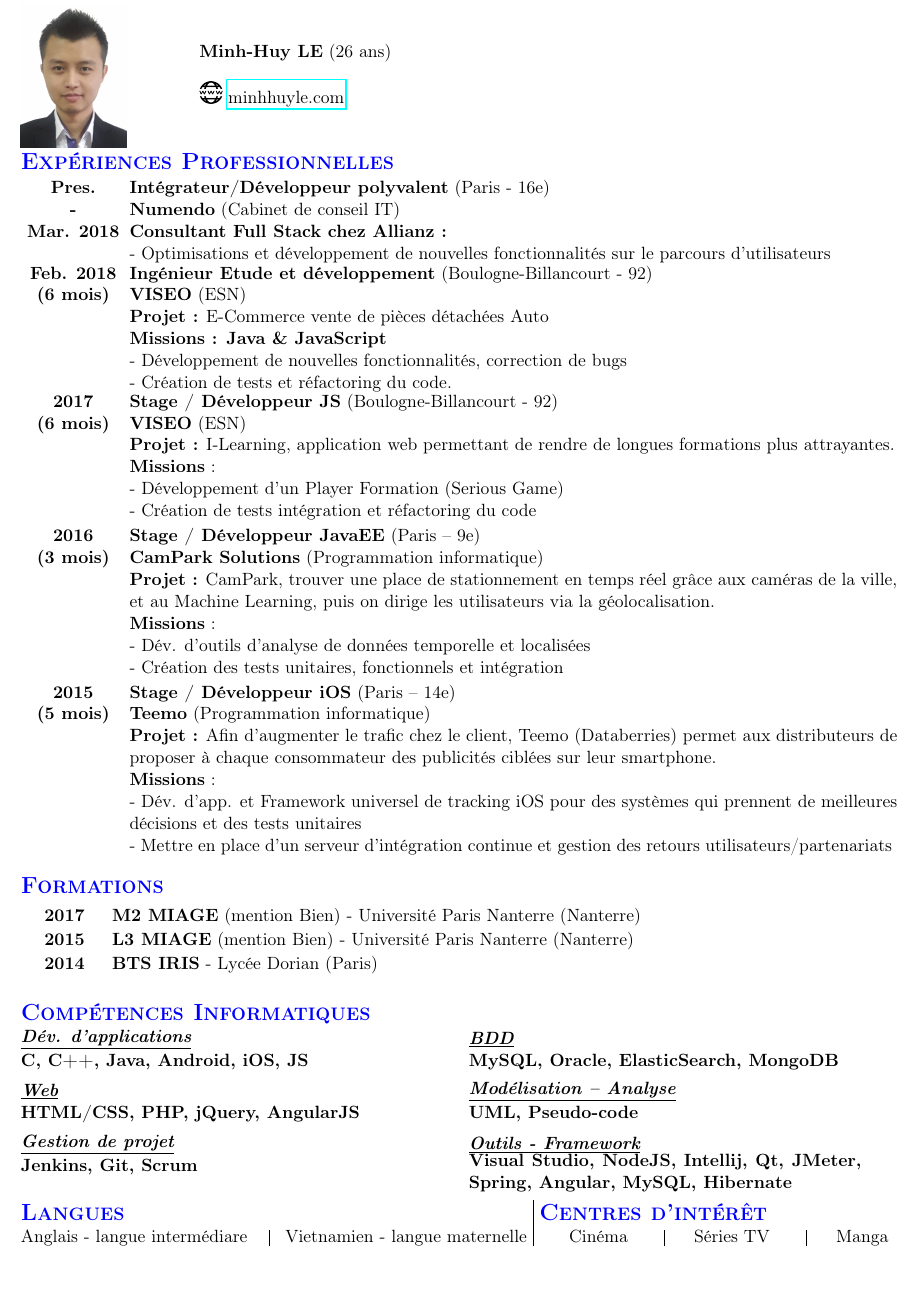
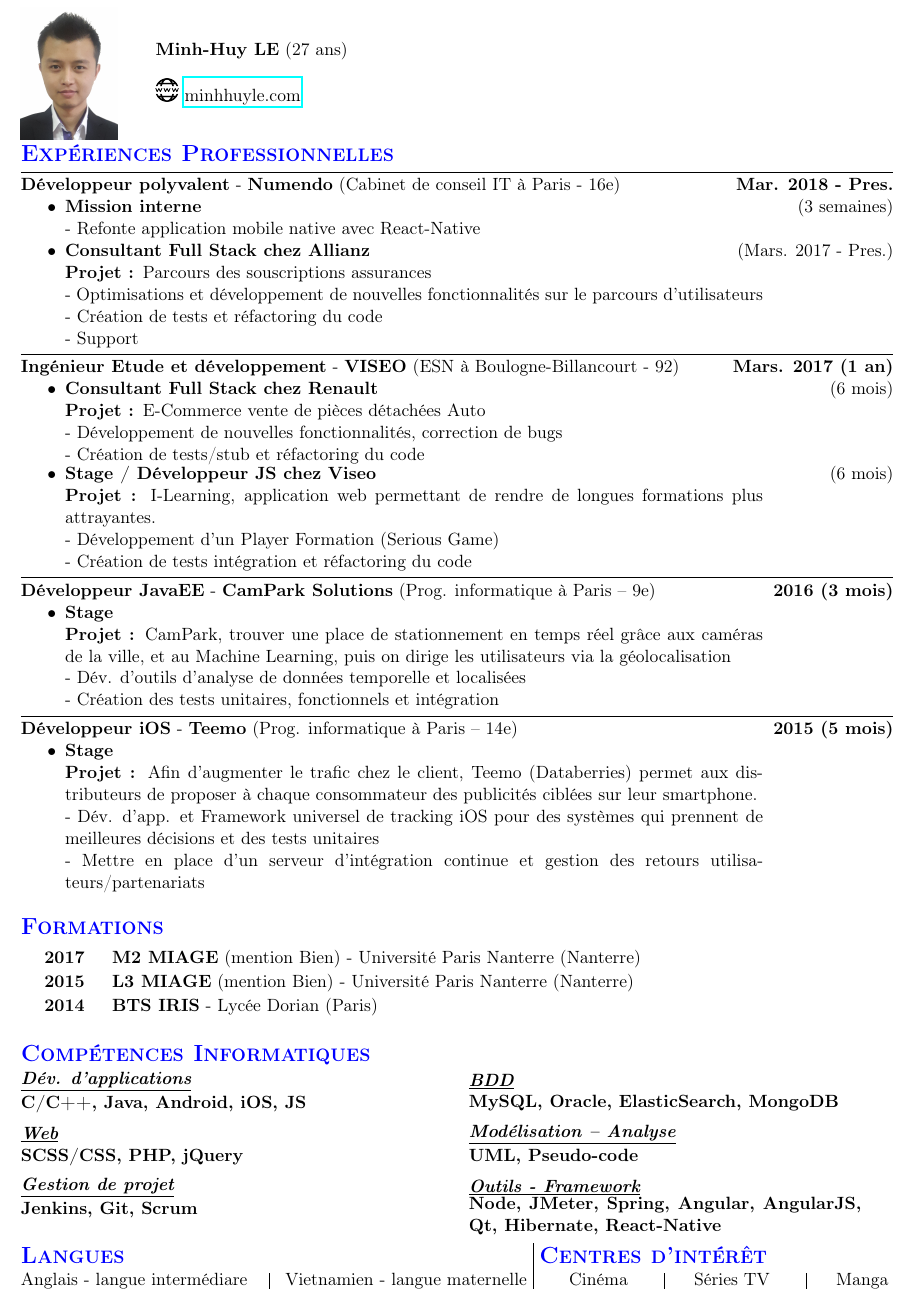
Before and after one commit to minhhuyle/CV, a LaTeX CV (CV.tex, which reads experience.tex, header.tex, skill.tex): part of the page before the commit and part of page 1 of 2 after it, cut so that both start at the same text. Compiled offline with pdfLaTeX.

Commit message:
reformat experience

```diff
--- a/experience.tex
+++ b/experience.tex
@@ -1,49 +1,65 @@
 \section{Expériences Professionnelles}
 	\begin{minipage}{\textwidth}
+		\addExperience{Mar. 2018 - Pres.}
+		{Développeur polyvalent}{Paris - 16e}
+		{Numendo}{Cabinet de conseil IT}
+		{
+			\addProjet{Mission interne}{3 semaines}
+			{}
+			{
+				- Refonte application mobile native avec React-Native
+			}
 
-		\addExperience{Pres. \\-\\Mar. 2018}
-		{Intégrateur/Développeur polyvalent}{Paris - 16e}
-		{Numendo}{Cabinet de conseil IT}
-		{\textbf{Consultant Full Stack chez Allianz :} \\- Optimisations et développement de nouvelles fonctionnalités sur le parcours d'utilisateurs}
+			\addProjet{Consultant Full Stack chez Allianz}{Mars. 2017 - Pres.}
+			{Parcours des souscriptions assurances}
+			{
+				\\- Optimisations et développement de nouvelles fonctionnalités sur le parcours d'utilisateurs
+				\\- Création de tests et réfactoring du code
+				\\- Support
+			}
+		}
 
-		\addExperience{Feb. 2018 \\(6 mois)}
+		\addExperience{Mars. 2017  (1 an)}
 		{Ingénieur Etude et développement}{Boulogne-Billancourt - 92}
 		{VISEO}{ESN}
-		{\textbf{Projet :} E-Commerce vente de pièces détachées Auto
-
-		\textbf{Missions : Java \& JavaScript}
-		\\- Développement de nouvelles fonctionnalités, correction de bugs
-		\\- Création de tests et réfactoring du code.
-		}
-		\addExperience{2017\\(6 mois)}
-			{Stage / Développeur JS}{Boulogne-Billancourt - 92}
-			{VISEO}{ESN}
-			{\textbf{Projet :} I-Learning, application web permettant de rendre  de longues formations plus attrayantes.
-
-			\textbf{Missions} :
-			\\- Développement d'un Player Formation (Serious Game)
-			\\- Création de tests intégration et réfactoring du code
-			%\smallskip\textbf{En.} : Scrum, Istanbul, MochaJS, Travis, Git, MongoDB, NodeJS, JS (ECMAScript 6), SVG
+		{
+			\addProjet{Consultant Full Stack chez Renault}{6 mois}
+			{E-Commerce vente de pièces détachées Auto}
+			{
+				\\- Développement de nouvelles fonctionnalités, correction de bugs
+				\\- Création de tests/stub et réfactoring du code
 			}
 
-		\smallskip\addExperience{2016\\(3 mois)}
-		{Stage / Développeur JavaEE}{Paris – 9e}
-		{CamPark Solutions}{Programmation informatique}
-		{\textbf{Projet :} CamPark, trouver une place de stationnement en temps réel grâce aux caméras de la ville, et au Machine Learning, puis on dirige les utilisateurs via la géolocalisation.
+			\addProjet{Stage / Développeur JS chez Viseo}{6 mois}
+			{I-Learning, application web permettant de rendre  de longues formations plus attrayantes.}
+			{
+				\\- Développement d'un Player Formation (Serious Game)
+				\\- Création de tests intégration et réfactoring du code
+			}
+		}
 
-			\textbf{Missions} :
-			\\- Dév. d’outils d’analyse de données temporelle et localisées
-			\\- Création des tests unitaires, fonctionnels et intégration
+		\addExperience{2016 (3 mois)}
+		{Développeur JavaEE}{Paris – 9e}
+		{CamPark Solutions}{Prog. informatique}
+		{
+			\addProjet{Stage}{}
+			{CamPark, trouver une place de stationnement en temps réel grâce aux caméras de la ville, et au Machine Learning, puis on dirige les utilisateurs via la géolocalisation}
+			{
+				\\- Dév. d’outils d’analyse de données temporelle et localisées
+				\\- Création des tests unitaires, fonctionnels et intégration
+			}
 			%\smallskip\textbf{En.} : Scrum, Istanbul, MochaJS, Travis, Git, MongoDB, NodeJS, JS (ECMAScript 6), SVG
 		}
 
-		\smallskip\addExperience{2015\\(5 mois)}
-		{Stage / Développeur iOS}{Paris – 14e}
-		{Teemo}{Programmation informatique}
-		{\textbf{Projet :} Afin d’augmenter le trafic chez le client, Teemo (Databerries) permet aux distributeurs de proposer à chaque consommateur des publicités ciblées sur leur smartphone.
-
-			\textbf{Missions} :
-			\\- Dév. d'app. et Framework universel de tracking iOS pour des systèmes qui prennent de meilleures décisions et des tests unitaires
-			\\- Mettre en place d'un serveur d'intégration continue et gestion des retours utilisateurs/partenariats
+		\addExperience{2015 (5 mois)}
+		{Développeur iOS}{Paris – 14e}
+		{Teemo}{Prog. informatique}
+		{
+			\addProjet{Stage}{}
+			{Afin d’augmenter le trafic chez le client, Teemo (Databerries) permet aux distributeurs de proposer à chaque consommateur des publicités ciblées sur leur smartphone.}
+			{
+				\\- Dév. d'app. et Framework universel de tracking iOS pour des systèmes qui prennent de meilleures décisions et des tests unitaires
+				\\- Mettre en place d'un serveur d'intégration continue et gestion des retours utilisateurs/partenariats
+			}
 		}
 	\end{minipage}
--- a/header.tex
+++ b/header.tex
@@ -1,11 +1,11 @@
-\begin{minipage}{.20\textwidth}
-		\includegraphics[width=2.3cm]{avatar}
+\begin{minipage}{.15\textwidth}
+		\includegraphics[width=2.1cm]{avatar}
 \end{minipage}
-\begin{minipage}{.80\textwidth}
+\begin{minipage}{.85\textwidth}
 	\begin{minipage}{\textwidth}
 		\begin{minipage}[t]{.35\textwidth}
 			{
-				\textbf{Minh-Huy LE} (26 ans)
+				\textbf{Minh-Huy LE} (27 ans)
 
 			}
 			\hfill
--- a/skill.tex
+++ b/skill.tex
@@ -2,7 +2,7 @@
 	\begin{minipage}{\textwidth}
 		\begin{minipage}{\textwidth}
 			\addSkill{Dév. d'applications}
-			{C, C++, Java, Android, iOS, JS}
+			{C/C++, Java, Android, iOS, JS}
 			%
 			\addSkill{BDD}
 			{MySQL, Oracle, ElasticSearch, MongoDB}
@@ -12,7 +12,7 @@
 		\begin{minipage}{\textwidth}
 			\smallskip
 			\addSkill{Web}
-			{HTML/CSS, PHP, jQuery, AngularJS}
+			{SCSS/CSS, PHP, jQuery}
 			%
 			\addSkill{Modélisation – Analyse}
 			{UML, Pseudo-code}
@@ -25,7 +25,6 @@
 			{Jenkins, Git, Scrum}
 			%
 			\addSkill{Outils - Framework}
-			{Visual Studio, NodeJS, Intellij, Qt, JMeter, Spring, Angular, MySQL,
-			Hibernate} %SQL Developer Data Modeler Oracle
+			{Node, JMeter, Spring, Angular, AngularJS, Qt, Hibernate, React-Native} %SQL Developer Data Modeler Oracle
 		\end{minipage}
 	\end{minipage}
```
Also changed, not shown: texPage/content/command.tex (+18 -7 lines), texPage/package.tex (line endings or trailing spaces).
